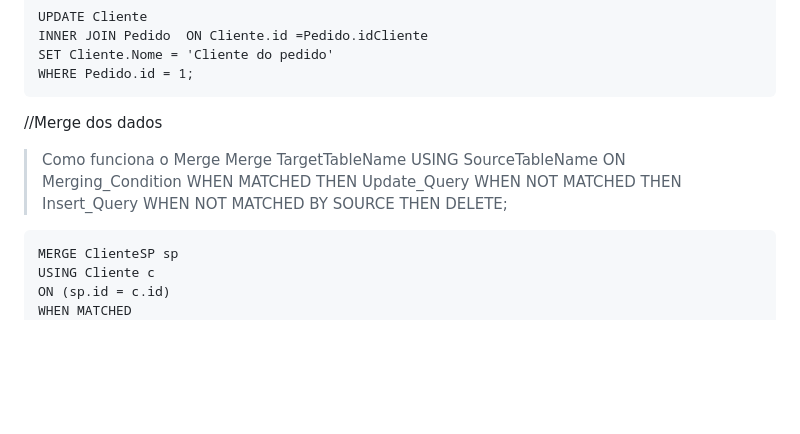
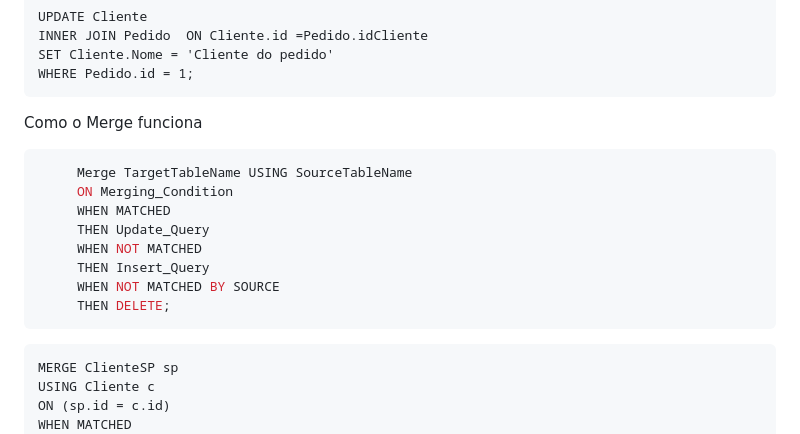
Before and after one commit to nandorsilva/arc-dados, a Markdown page: lab-relacional/README.md, the part around the change. Drawn GitHub-style; blank space fills up the shorter version.

Commit message:
Ajustes gerais

````diff
--- a/lab-relacional/README.md
+++ b/lab-relacional/README.md
@@ -232,17 +232,18 @@ WHERE Pedido.id = 1;
 
 
 
-//Merge dos dados
+Como o Merge funciona
 
-> Como funciona o Merge
-> Merge TargetTableName USING SourceTableName
-> ON Merging_Condition
-> WHEN MATCHED
-> THEN Update_Query
-> WHEN NOT MATCHED
-> THEN Insert_Query
-> WHEN NOT MATCHED BY SOURCE
-> THEN DELETE;
+```shell
+     Merge TargetTableName USING SourceTableName
+     ON Merging_Condition
+     WHEN MATCHED
+     THEN Update_Query
+     WHEN NOT MATCHED
+     THEN Insert_Query
+     WHEN NOT MATCHED BY SOURCE
+     THEN DELETE;
+```
 
 ```
 MERGE ClienteSP sp
````
